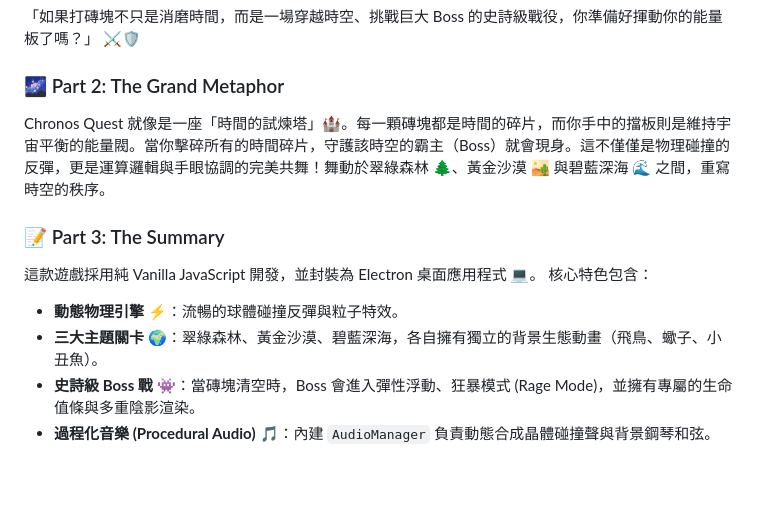
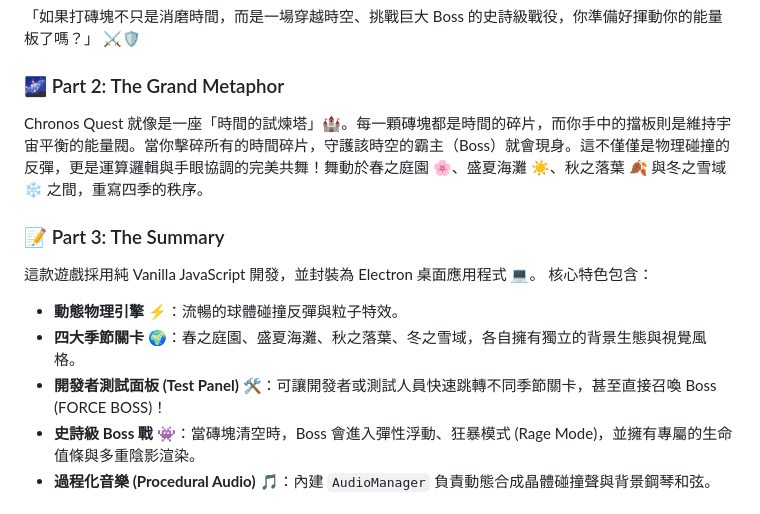
Before and after one commit to PattyHsue/ChronosQuest, a Markdown page: README.md, the part around one of its changes. Rendered like a GitHub page; blank space fills up the shorter version.

Commit message:
Update README for Reconstruction_2026M4 (4 Seasons)

```diff
--- a/README.md
+++ b/README.md
@@ -18,13 +18,14 @@
 「如果打磚塊不只是消磨時間，而是一場穿越時空、挑戰巨大 Boss 的史詩級戰役，你準備好揮動你的能量板了嗎？」 ⚔️🛡️
 
 ### 🌌 Part 2: The Grand Metaphor
-Chronos Quest 就像是一座「時間的試煉塔」🏰。每一顆磚塊都是時間的碎片，而你手中的擋板則是維持宇宙平衡的能量閥。當你擊碎所有的時間碎片，守護該時空的霸主（Boss）就會現身。這不僅僅是物理碰撞的反彈，更是運算邏輯與手眼協調的完美共舞！舞動於翠綠森林 🌲、黃金沙漠 🏜️ 與碧藍深海 🌊 之間，重寫時空的秩序。
+Chronos Quest 就像是一座「時間的試煉塔」🏰。每一顆磚塊都是時間的碎片，而你手中的擋板則是維持宇宙平衡的能量閥。當你擊碎所有的時間碎片，守護該時空的霸主（Boss）就會現身。這不僅僅是物理碰撞的反彈，更是運算邏輯與手眼協調的完美共舞！舞動於春之庭園 🌸、盛夏海灘 ☀️、秋之落葉 🍂 與冬之雪域 ❄️ 之間，重寫四季的秩序。
 
 ### 📝 Part 3: The Summary
 這款遊戲採用純 Vanilla JavaScript 開發，並封裝為 Electron 桌面應用程式 💻。
 核心特色包含：
 - **動態物理引擎** ⚡：流暢的球體碰撞反彈與粒子特效。
-- **三大主題關卡** 🌍：翠綠森林、黃金沙漠、碧藍深海，各自擁有獨立的背景生態動畫（飛鳥、蠍子、小丑魚）。
+- **四大季節關卡** 🌍：春之庭園、盛夏海灘、秋之落葉、冬之雪域，各自擁有獨立的背景生態與視覺風格。
+- **開發者測試面板 (Test Panel)** 🛠️：可讓開發者或測試人員快速跳轉不同季節關卡，甚至直接召喚 Boss (FORCE BOSS)！
 - **史詩級 Boss 戰** 👾：當磚塊清空時，Boss 會進入彈性浮動、狂暴模式 (Rage Mode)，並擁有專屬的生命值條與多重陰影渲染。
 - **過程化音樂 (Procedural Audio)** 🎵：內建 `AudioManager` 負責動態合成晶體碰撞聲與背景鋼琴和弦。
 
```
Also changed, not shown: other parts of README.md (+1 -1 lines).
